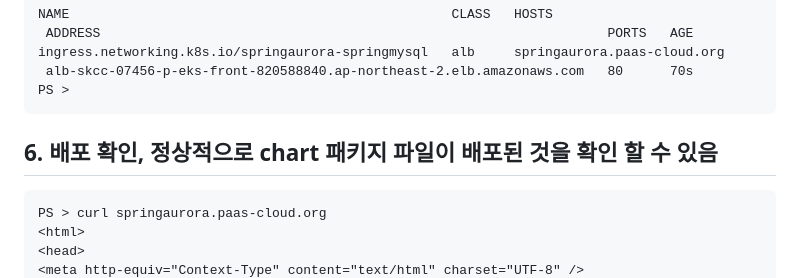
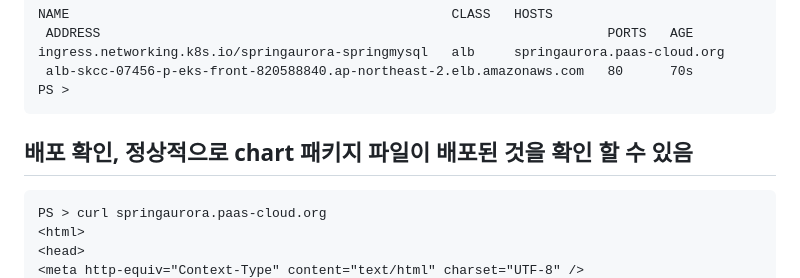
Before and after one commit to SEOTAEEYOUL/helm-repo, a Markdown page: README.md, the part around the change. GitHub-like rendering.

Commit message:
20230216 springmysql repo 추가 및 배포 테스트

````diff
--- a/README.md
+++ b/README.md
@@ -73,7 +73,7 @@ ingress.networking.k8s.io/springaurora-springmysql   alb     springaurora.paas-c
 PS >
 ```
 
-## 6. 배포 확인, 정상적으로 chart 패키지 파일이 배포된 것을 확인 할 수 있음
+## 배포 확인, 정상적으로 chart 패키지 파일이 배포된 것을 확인 할 수 있음
 ```
 PS > curl springaurora.paas-cloud.org
 <html>
````
